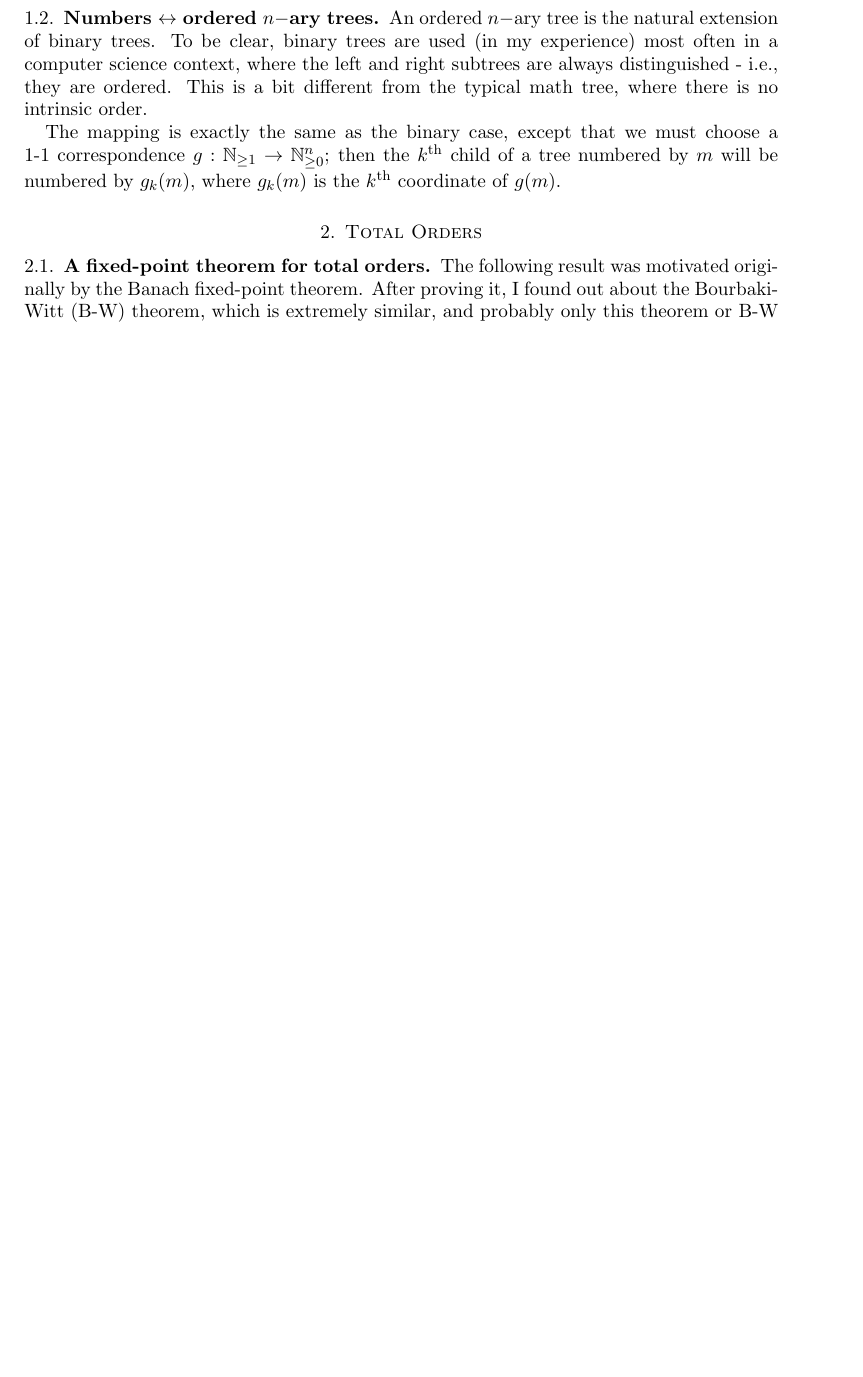
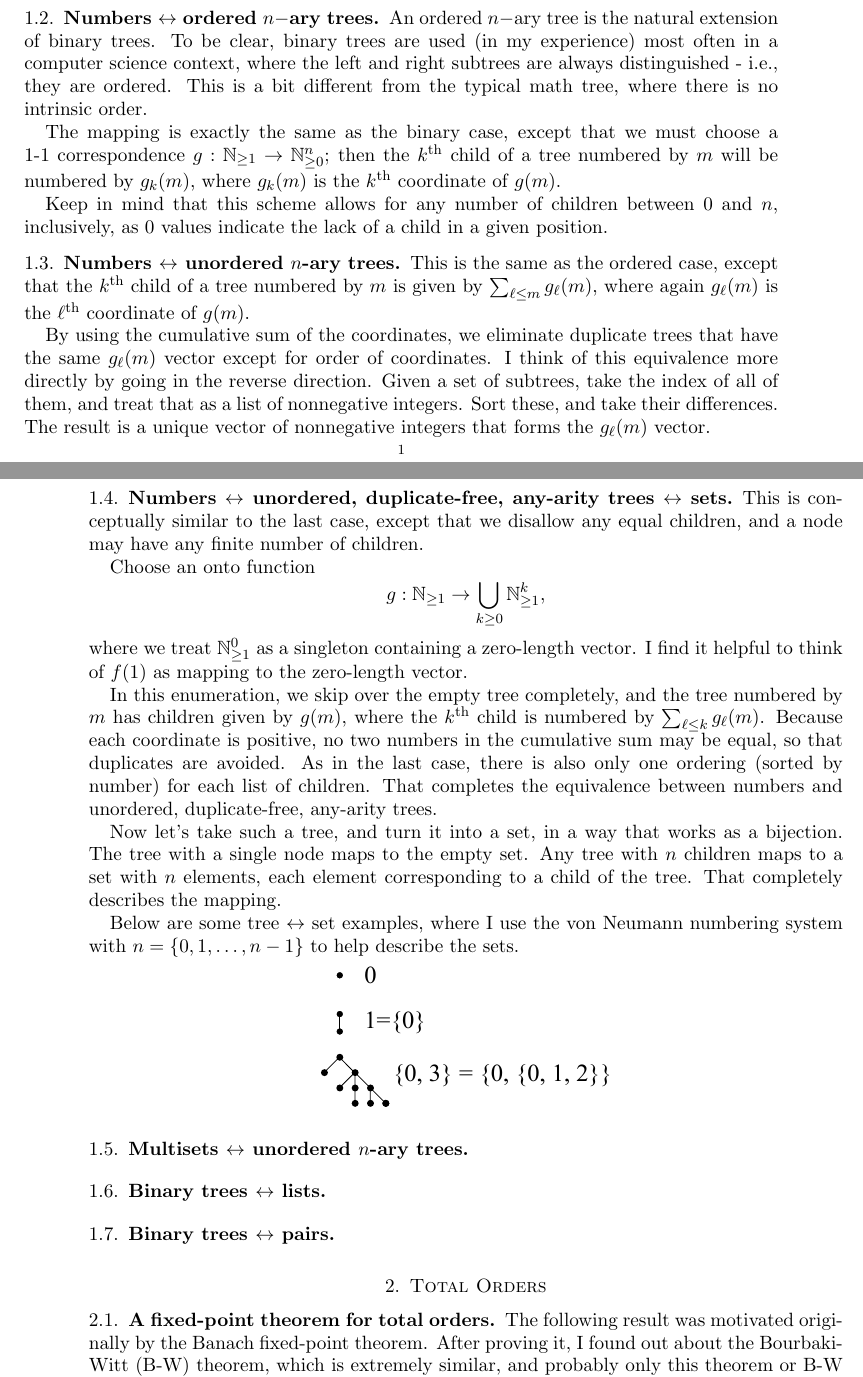
Before and after one commit to tylerneylon/math, a LaTeX paper (ideas_while_learning_set_theory/ideas_while_learning_set_theory.tex): part of page 1 of 5 before the commit and two parts of pages 1 and 2 of 6 after it, the two joined at a grey line, cut so that both start at the same text, the shorter picture padded with empty space. Compiled offline with pdfLaTeX.

Commit message:
Add some more equivalences in S.1.

```diff
--- a/ideas_while_learning_set_theory/ideas_while_learning_set_theory.tex
+++ b/ideas_while_learning_set_theory/ideas_while_learning_set_theory.tex
@@ -81,6 +81,61 @@ we must choose a 1-1 correspondence $g: \N_{\ge 1} \to \N^n_{\ge 0}$;
 then the $k^\text{th}$ child of a tree numbered by $m$ will be
 numbered by $g_k(m)$, where $g_k(m)$ is the  $k^\text{th}$ coordinate
 of $g(m)$.
+
+Keep in mind that this scheme allows for any number of children
+between 0 and $n$, inclusively, as 0 values indicate the lack of a child
+in a given position.
+
+\subsection{Numbers $\leftrightarrow$ unordered $n$-ary trees}
+
+This is the same as the ordered case, except that the $k$\up{th} child
+of a tree numbered by $m$ is given by $\sum_{\ell \le m} g_\ell(m)$,
+where again $g_\ell(m)$ is the $\ell$\up{th} coordinate of $g(m)$.
+
+By using the cumulative sum of the coordinates, we eliminate duplicate
+trees that have the same $g_\ell(m)$ vector except for order of coordinates.
+I think of this equivalence more directly by going in the reverse direction.
+Given a set of subtrees, take the index of all of them, and treat that as a list
+of nonnegative integers. Sort these, and take their differences. The result
+is a unique vector of nonnegative integers that forms the $g_\ell(m)$ vector.
+
+\subsection{Numbers $\leftrightarrow$ unordered, duplicate-free, any-arity trees $\leftrightarrow$ sets}
+
+This is conceptually similar to the last case, except that we
+disallow any equal children, and a node may have any finite number of children.
+
+Choose an onto function
+$$ g : \N_{\ge 1} \to \bigcup_{k \ge 0} \N_{\ge 1}^k,$$
+where we treat $\N_{\ge 1}^0$ as a singleton containing a zero-length vector.
+I find it helpful to think of $f(1)$ as mapping to the zero-length vector.
+
+In this enumeration, we skip over the empty tree completely, and
+the tree numbered by $m$ has children given by $g(m)$, where
+the $k$\up{th} child is numbered by $\sum_{\ell \le k} g_\ell(m)$.
+Because each coordinate is positive, no two numbers in the cumulative
+sum may be equal, so that duplicates are avoided. As in the last
+case, there is also only one ordering (sorted by number) for each list
+of children. That completes the equivalence between numbers and
+unordered, duplicate-free, any-arity trees.
+
+Now let's take such a tree, and turn it into a set, in a way that works as
+a bijection. The tree with a single node maps to the empty set.
+Any tree with $n$ children maps to a set with $n$ elements, each element
+corresponding to a child of the tree. That completely describes the
+mapping.
+
+Below are some tree $\leftrightarrow$ set examples, where I use the von Neumann numbering
+system with $n = \{0, 1, \ldots, n-1\}$ to help describe the sets.
+
+\centerline{
+\includegraphics[width=6.0cm]{set_theory_ideas2.pdf}
+}
+
+\subsection{Multisets $\leftrightarrow$ unordered $n$-ary trees}
+
+\subsection{Binary trees $\leftrightarrow$ lists}
+
+\subsection{Binary trees $\leftrightarrow$ pairs}
 
 \section{Total Orders}
 
```
Also changed, not shown: ideas_while_learning_set_theory/set_theory_ideas2.pdf (added), ideas_while_learning_set_theory/ideas_while_learning_set_theory.tex (3 more changed lines), 1 other file.
